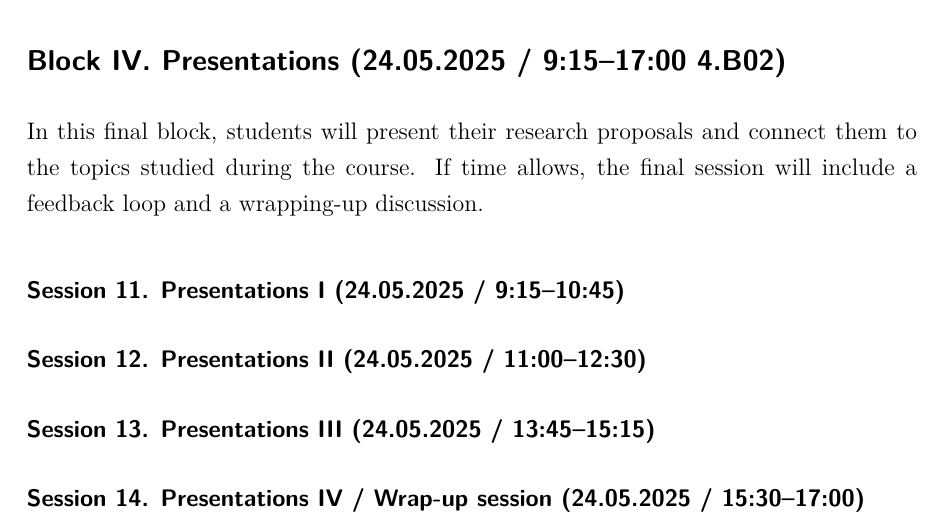
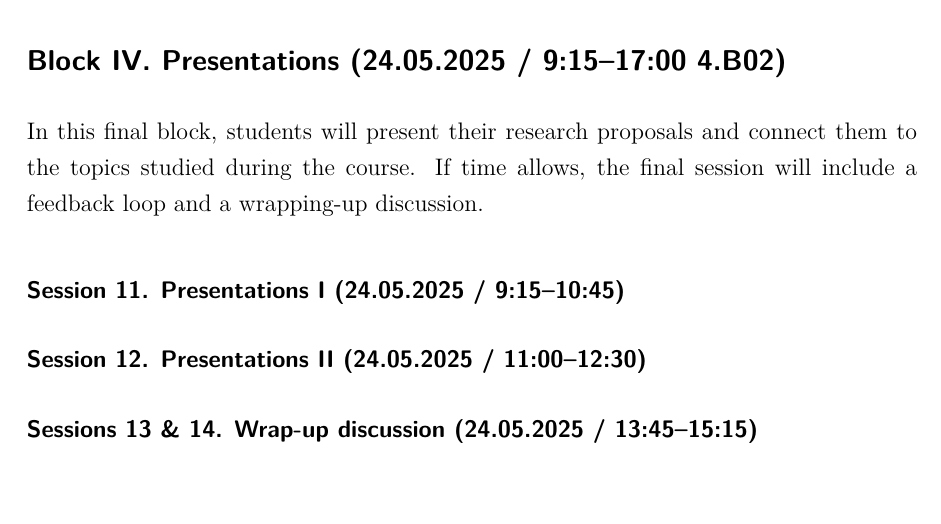
Before and after one commit to ACanalejo/politicalculture_unilu2025, a Quarto document (00_syllabus/political_culture_syllabus.qmd): part of page 23 of 23, cut so that both start at the same text, the shorter picture padded with empty space. The pictures show the output file 00_syllabus/political_culture_syllabus.pdf that the author committed with the source.

Commit message:
modification syllabus final block

```diff
--- a/00_syllabus/political_culture_syllabus.qmd
+++ b/00_syllabus/political_culture_syllabus.qmd
@@ -533,6 +533,4 @@ In this final block, students will present their research proposals and connect
 
 ### Session 12. Presentations II (24.05.2025 / 11:00–12:30) {.unnumbered}
 
-### Session 13. Presentations III (24.05.2025 / 13:45–15:15) {.unnumbered}
-
-### Session 14. Presentations IV / Wrap-up session (24.05.2025 / 15:30–17:00) {.unnumbered}
+#### Sessions 13 & 14. Wrap-up discussion (24.05.2025 / 13:45–15:15)  {.unnumbered}
```
Also changed, not shown: 00_syllabus/political_culture_syllabus.pdf, README.md.
